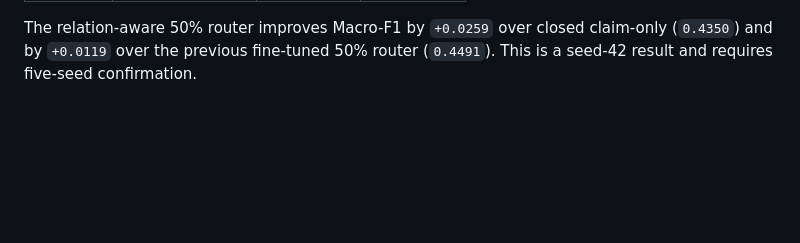
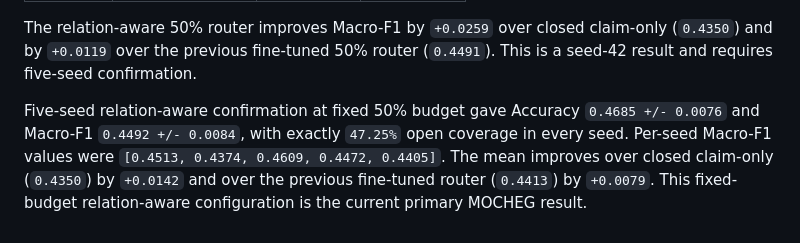
Before and after one commit to lee-vtruong/GraphCURE, a Markdown page: docs/RESULTS.md, the part around the change. GitHub-like rendering; blank space fills up the shorter version.

Commit message:
Record five seed relation aware confirmation

```diff
--- a/docs/RESULTS.md
+++ b/docs/RESULTS.md
@@ -516,3 +516,11 @@ seed-42 result:
 The relation-aware 50% router improves Macro-F1 by `+0.0259` over closed
 claim-only (`0.4350`) and by `+0.0119` over the previous fine-tuned 50% router
 (`0.4491`). This is a seed-42 result and requires five-seed confirmation.
+
+Five-seed relation-aware confirmation at fixed 50% budget gave Accuracy
+`0.4685 +/- 0.0076` and Macro-F1 `0.4492 +/- 0.0084`, with exactly `47.25%`
+open coverage in every seed. Per-seed Macro-F1 values were
+`[0.4513, 0.4374, 0.4609, 0.4472, 0.4405]`. The mean improves over closed
+claim-only (`0.4350`) by `+0.0142` and over the previous fine-tuned router
+(`0.4413`) by `+0.0079`. This fixed-budget relation-aware configuration is the
+current primary MOCHEG result.
```
